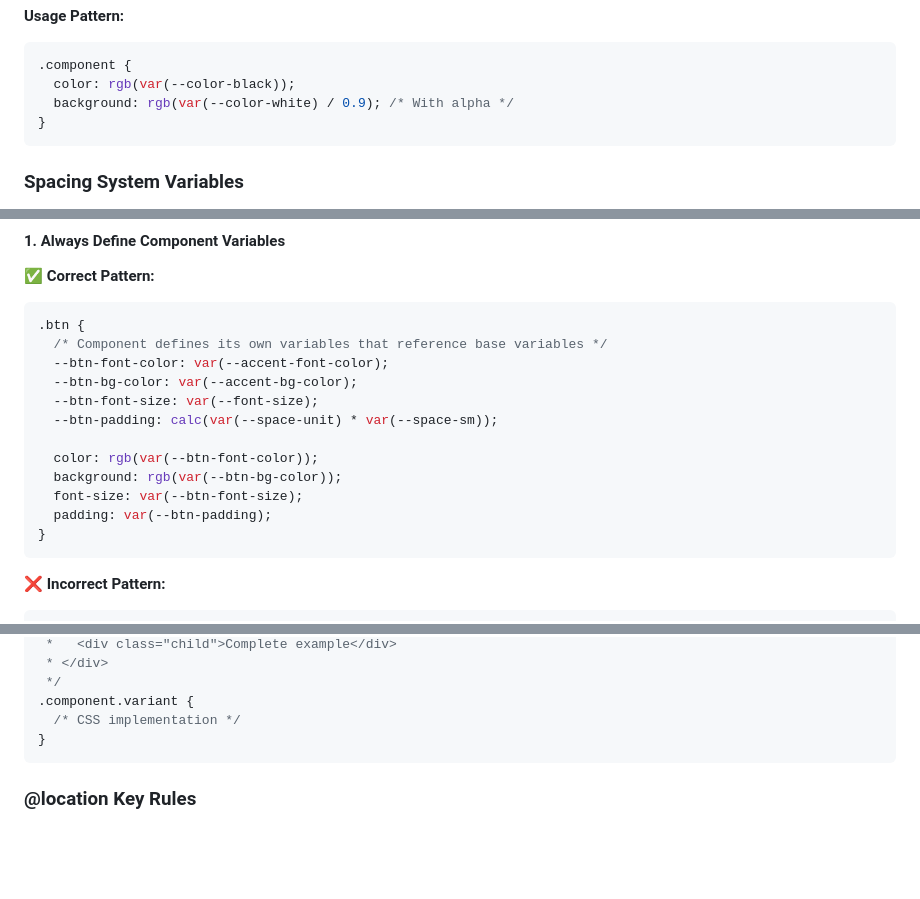
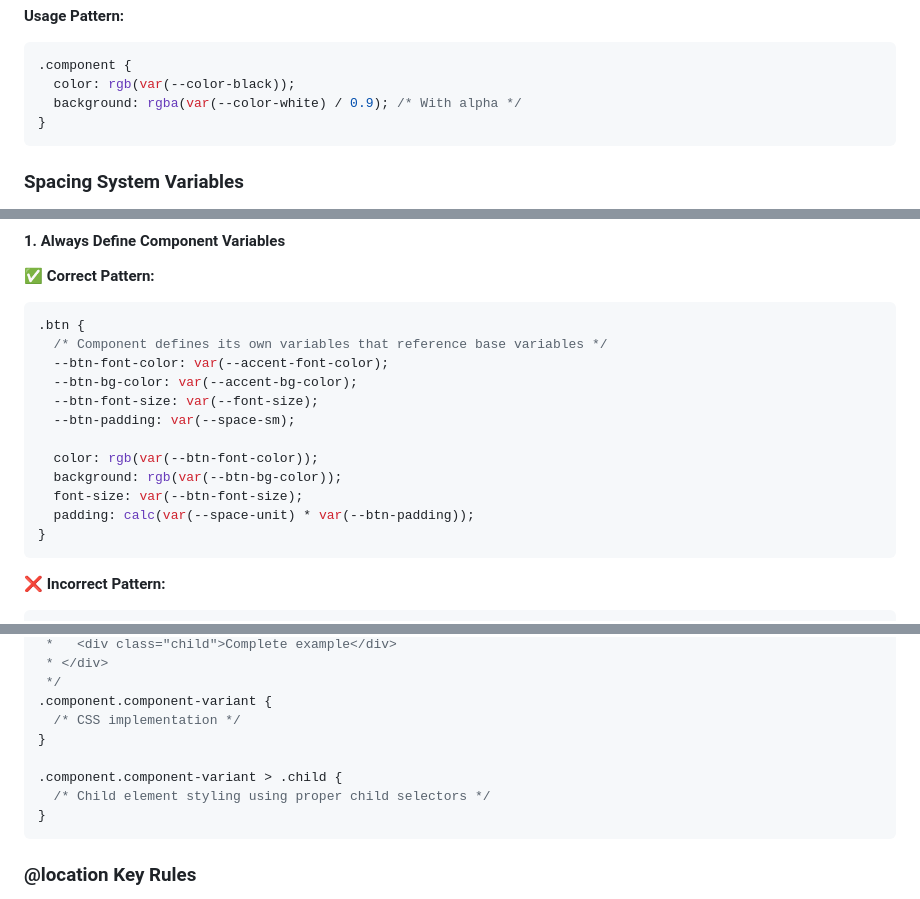
Before and after one commit to gherrink/copykit, a Markdown page: stubs/CLAUDE_STYLE.md, 3 parts joined by grey strips. Rendered like a GitHub page; blank space fills up the shorter version.

````diff
--- a/stubs/CLAUDE_STYLE.md
+++ b/stubs/CLAUDE_STYLE.md
@@ -112,7 +141,7 @@ The `_base` copy-point provides a comprehensive set of CSS variables that should
 ```css
 .component {
   color: rgb(var(--color-black));
-  background: rgb(var(--color-white) / 0.9); /* With alpha */
+  background: rgba(var(--color-white) / 0.9); /* With alpha */
 }
 ```
 
@@ -318,12 +347,12 @@ The `_base` copy-point provides a comprehensive set of CSS variables that should
   --btn-font-color: var(--accent-font-color);
   --btn-bg-color: var(--accent-bg-color);
   --btn-font-size: var(--font-size);
-  --btn-padding: calc(var(--space-unit) * var(--space-sm));
+  --btn-padding: var(--space-sm);
 
   color: rgb(var(--btn-font-color));
   background: rgb(var(--btn-bg-color));
   font-size: var(--btn-font-size);
-  padding: var(--btn-padding);
+  padding: calc(var(--space-unit) * var(--btn-padding));
 }
 ```
 
@@ -859,8 +902,12 @@ Only document CSS where it provides meaningful showcase value:
  *   <div class="child">Complete example</div>
  * </div>
  */
-.component.variant {
+.component.component-variant {
   /* CSS implementation */
+}
+
+.component.component-variant > .child {
+  /* Child element styling using proper child selectors */
 }
 ```
 
````
Also changed, not shown: other parts of stubs/CLAUDE_STYLE.md (+84 -41 lines).
